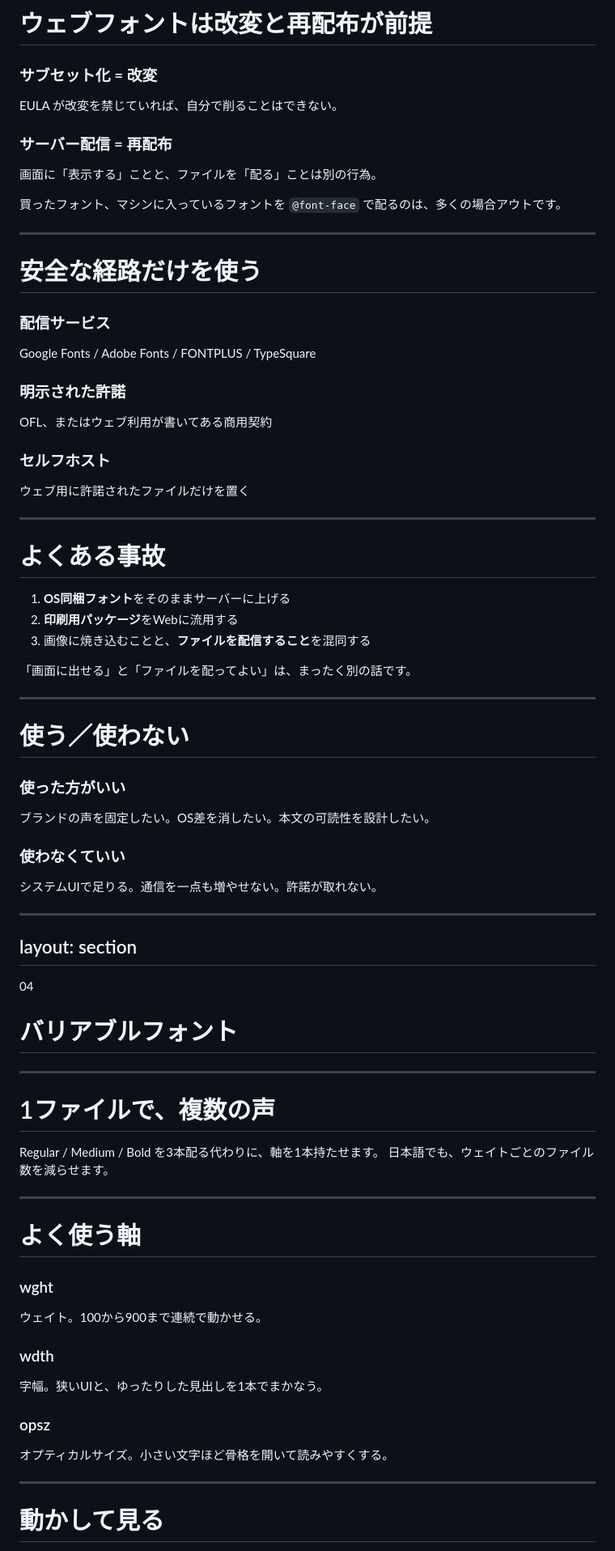
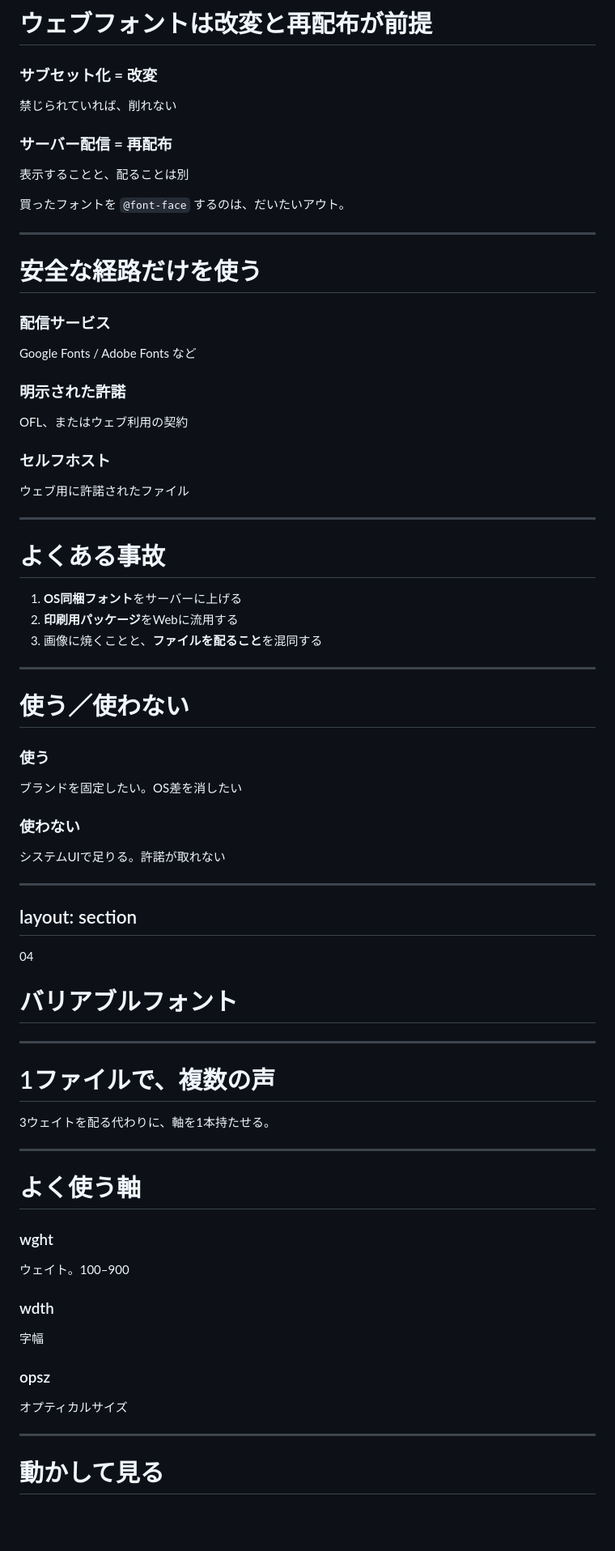
Before and after one commit to takanorip/takanorip, a Markdown page: presentations/webfont-2026/slides.md, the part around one of its changes. Shown at 81% size. Rendered like a GitHub page; blank space fills up the shorter version.

```diff
--- a/presentations/webfont-2026/slides.md
+++ b/presentations/webfont-2026/slides.md
@@ -481,17 +440,15 @@ layout: statement
 <div class="cols">
 <div class="card">
 <h3>サブセット化 = 改変</h3>
-<p>EULA が改変を禁じていれば、自分で削ることはできない。</p>
+<p>禁じられていれば、削れない</p>
 </div>
 <div class="card">
 <h3>サーバー配信 = 再配布</h3>
-<p>画面に「表示する」ことと、ファイルを「配る」ことは別の行為。</p>
+<p>表示することと、配ることは別</p>
 </div>
 </div>
 
-<p class="note">
-買ったフォント、マシンに入っているフォントを <code>@font-face</code> で配るのは、多くの場合アウトです。
-</p>
+<p class="note">買ったフォントを <code>@font-face</code> するのは、だいたいアウト。</p>
 
 ---
 
@@ -500,15 +457,15 @@ layout: statement
 <div class="cols-3">
 <div class="card">
 <h3>配信サービス</h3>
-<p>Google Fonts / Adobe Fonts / FONTPLUS / TypeSquare</p>
+<p>Google Fonts / Adobe Fonts など</p>
 </div>
 <div class="card">
 <h3>明示された許諾</h3>
-<p>OFL、またはウェブ利用が書いてある商用契約</p>
+<p>OFL、またはウェブ利用の契約</p>
 </div>
 <div class="card">
 <h3>セルフホスト</h3>
-<p>ウェブ用に許諾されたファイルだけを置く</p>
+<p>ウェブ用に許諾されたファイル</p>
 </div>
 </div>
 
@@ -516,13 +473,9 @@ layout: statement
 
 # よくある事故
 
-1. **OS同梱フォント**をそのままサーバーに上げる
+1. **OS同梱フォント**をサーバーに上げる
 2. **印刷用パッケージ**をWebに流用する
-3. 画像に焼き込むことと、**ファイルを配信すること**を混同する
-
-<p class="note">
-「画面に出せる」と「ファイルを配ってよい」は、まったく別の話です。
-</p>
+3. 画像に焼くことと、**ファイルを配ること**を混同する
 
 ---
 
@@ -530,12 +483,12 @@ layout: statement
 
 <div class="cols">
 <div class="card">
-<h3>使った方がいい</h3>
-<p>ブランドの声を固定したい。OS差を消したい。本文の可読性を設計したい。</p>
+<h3>使う</h3>
+<p>ブランドを固定したい。OS差を消したい</p>
 </div>
 <div class="card">
-<h3>使わなくていい</h3>
-<p>システムUIで足りる。通信を一点も増やせない。許諾が取れない。</p>
+<h3>使わない</h3>
+<p>システムUIで足りる。許諾が取れない</p>
 </div>
 </div>
 
@@ -552,8 +505,7 @@ layout: section
 # 1ファイルで、複数の声
 
 <p>
-Regular / Medium / Bold を3本配る代わりに、軸を1本持たせます。
-日本語でも、ウェイトごとのファイル数を減らせます。
+3ウェイトを配る代わりに、軸を1本持たせる。
 </p>
 
 ---
@@ -563,15 +515,15 @@ Regular / Medium / Bold を3本配る代わりに、軸を1本持たせます。
 <div class="cols-3">
 <div class="card">
 <h3>wght</h3>
-<p>ウェイト。100から900まで連続で動かせる。</p>
+<p>ウェイト。100–900</p>
 </div>
 <div class="card">
 <h3>wdth</h3>
-<p>字幅。狭いUIと、ゆったりした見出しを1本でまかなう。</p>
+<p>字幅</p>
 </div>
 <div class="card">
 <h3>opsz</h3>
-<p>オプティカルサイズ。小さい文字ほど骨格を開いて読みやすくする。</p>
+<p>オプティカルサイズ</p>
 </div>
 </div>
 
```
Also changed, not shown: other parts of presentations/webfont-2026/slides.md (+43 -113 lines).
